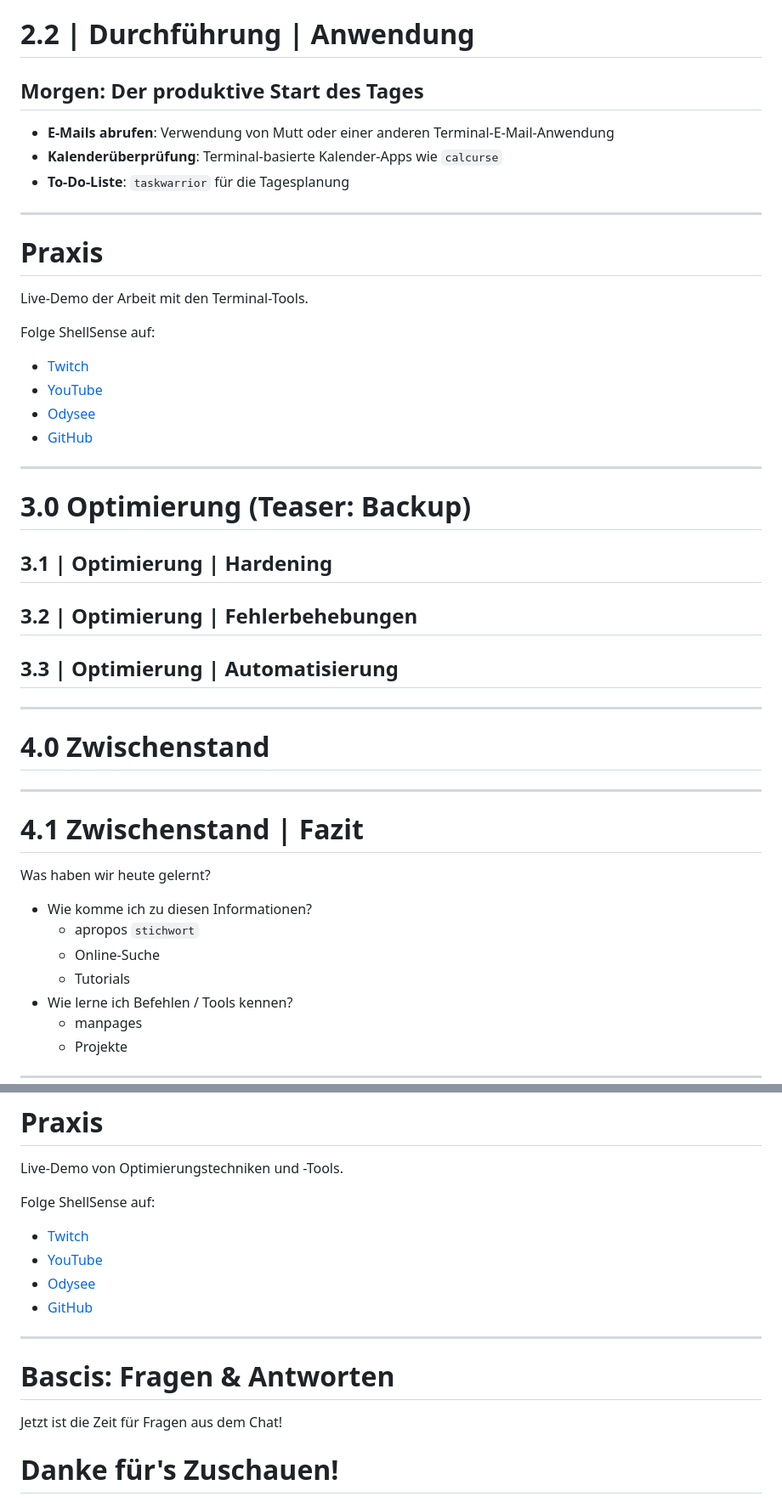
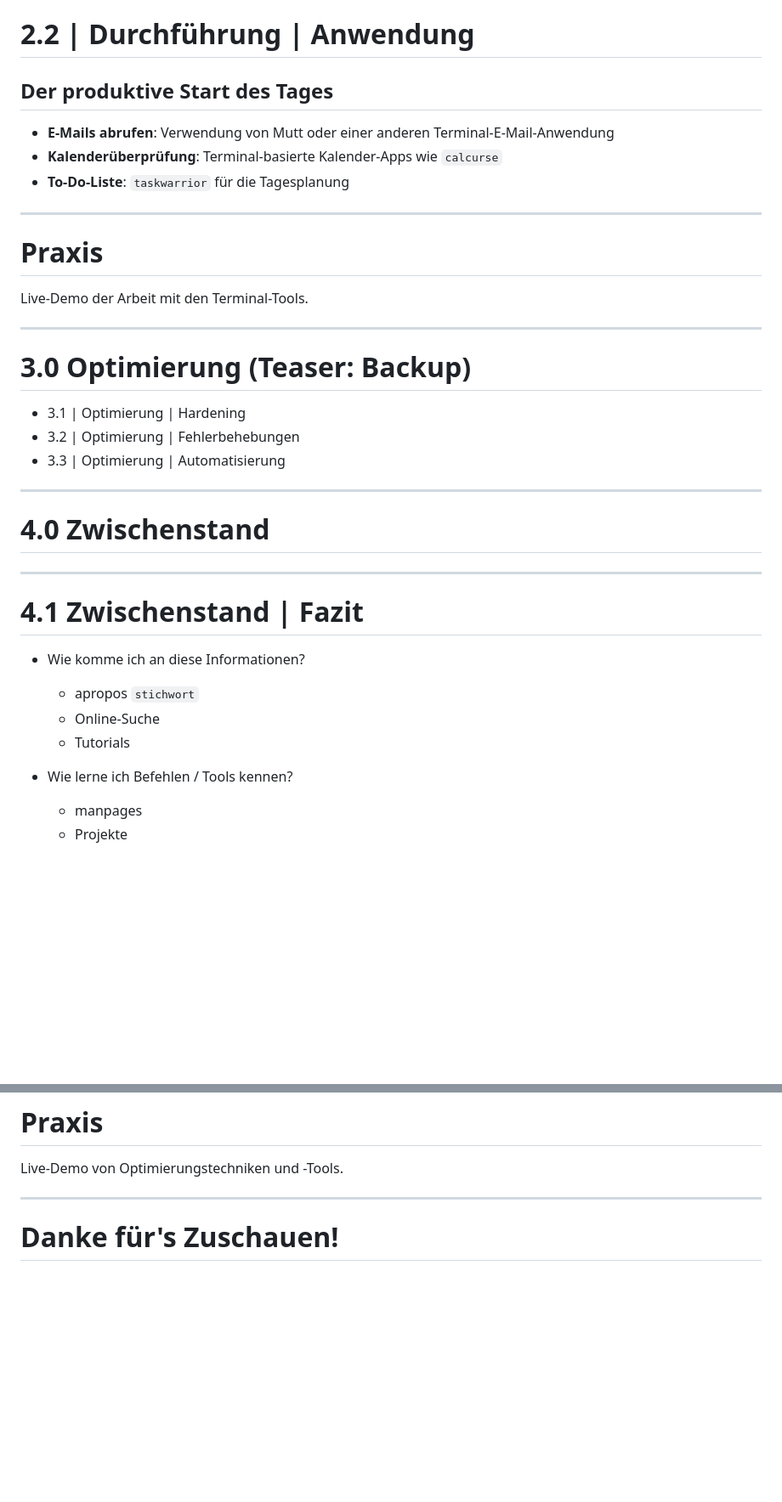
Before and after one commit to ShellSense/projects, a Markdown page: Server_Terminal_FullSetup_patat.md, 2 parts joined by grey strips. Shown: that part at 85% size. Rendered like a GitHub page; blank space fills up the shorter version.

```diff
--- a/Server_Terminal_FullSetup_patat.md
+++ b/Server_Terminal_FullSetup_patat.md
@@ -100,7 +94,7 @@ Einblick in einen typischen Workflow eines Terminal-Nutzers.
 
 # 2.2 | Durchführung | Anwendung
 
-## Morgen: Der produktive Start des Tages
+## Der produktive Start des Tages
 
 - **E-Mails abrufen**: Verwendung von Mutt oder einer anderen Terminal-E-Mail-Anwendung
 - **Kalenderüberprüfung**: Terminal-basierte Kalender-Apps wie `calcurse`
@@ -112,21 +106,15 @@ Einblick in einen typischen Workflow eines Terminal-Nutzers.
 
 Live-Demo der Arbeit mit den Terminal-Tools.
 
-Folge ShellSense auf:
-- [Twitch](https://www.twitch.tv/ShellSense)
-- [YouTube](https://www.youtube.com/@ShellSense)
-- [Odysee](https://odysee.com/@ShellSense)
-- [GitHub](https://github.com/ShellSense)
-
-
 ---
 
 # 3.0 Optimierung (Teaser: Backup)
 
 
-## 3.1 | Optimierung | Hardening
-## 3.2 | Optimierung | Fehlerbehebungen
-## 3.3 | Optimierung | Automatisierung
+- 3.1 | Optimierung | Hardening
+- 3.2 | Optimierung | Fehlerbehebungen
+- 3.3 | Optimierung | Automatisierung
+
 ---
 
 # 4.0 Zwischenstand
@@ -135,11 +123,11 @@ Folge ShellSense auf:
 
 # 4.1 Zwischenstand | Fazit
 
-Was haben wir heute gelernt?
-- Wie komme ich zu diesen Informationen?
+- Wie komme ich an diese Informationen?
   * apropos `stichwort`
   * Online-Suche
   * Tutorials
+
 - Wie lerne ich Befehlen / Tools kennen?
   * manpages
   * Projekte
@@ -235,18 +217,7 @@ Folge ShellSense auf:
 
 Live-Demo von Optimierungstechniken und -Tools.
 
-Folge ShellSense auf:
-- [Twitch](https://www.twitch.tv/ShellSense)
-- [YouTube](https://www.youtube.com/@ShellSense)
-- [Odysee](https://odysee.com/@ShellSense)
-- [GitHub](https://github.com/ShellSense)
-
 ---
-
-# **Bascis: Fragen & Antworten**
-
-Jetzt ist die Zeit für Fragen aus dem Chat!
-
 
 # Danke für's Zuschauen!
 
```
Also changed, not shown: other parts of Server_Terminal_FullSetup_patat.md (+2 -14 lines).
